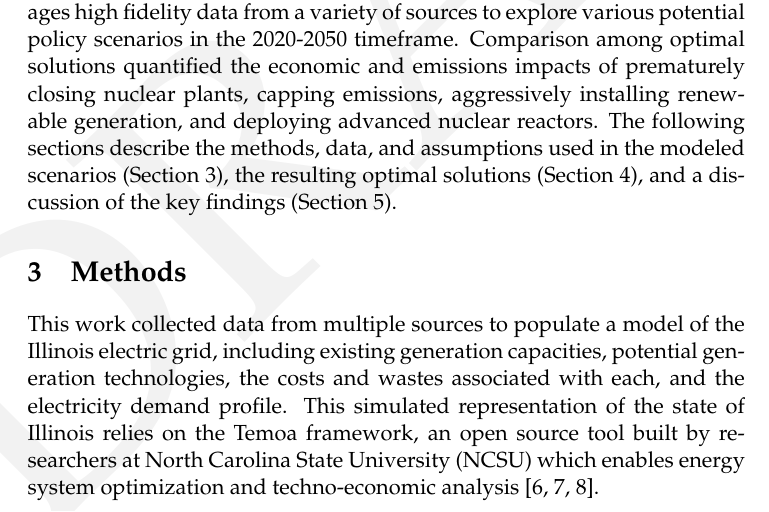
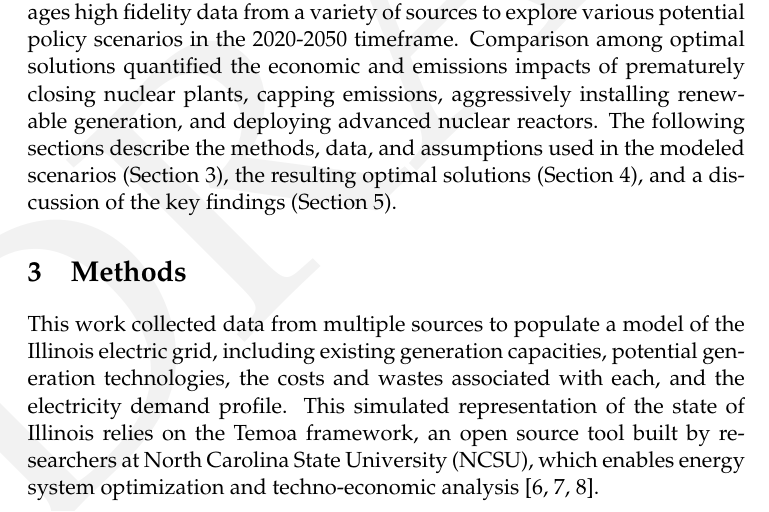
Before and after one commit to arfc/2021-04-nm-illinois, a LaTeX document (report/2021-04-nm-illinois.tex, which reads report/methods.tex): part of page 3 of 26, cut so that both start at the same text. Compiled offline with pdfLaTeX.

Commit message:
Update report/methods.tex
Co-authored-by: Nataly Panczyk <70773866+npanczyk@users.noreply.github.com>

```diff
--- a/report/methods.tex
+++ b/report/methods.tex
@@ -6,7 +6,7 @@ Illinois electric grid, including existing generation capacities, potential
 generation technologies, the costs and wastes associated with each, and the
 electricity demand profile. This simulated representation of the state of
 Illinois relies on the Temoa framework, an open source tool built by
-researchers at \gls{NCSU} which enables energy system optimization and
+researchers at \gls{NCSU}, which enables energy system optimization and
 techno-economic analysis
 \cite{decarolis_temoa_2010,decarolis_modelling_2016,decarolis_formalizing_2017}.
 
```
